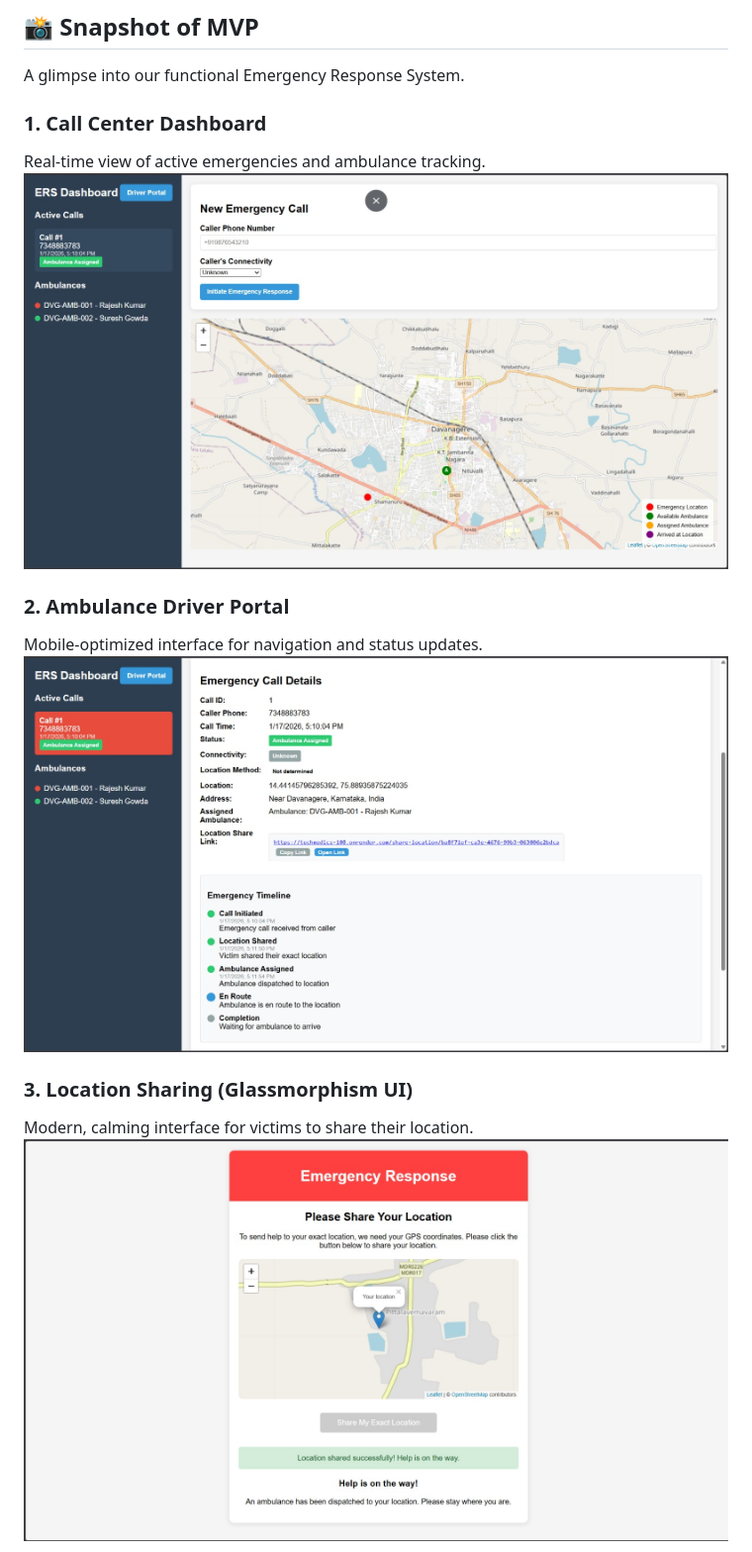
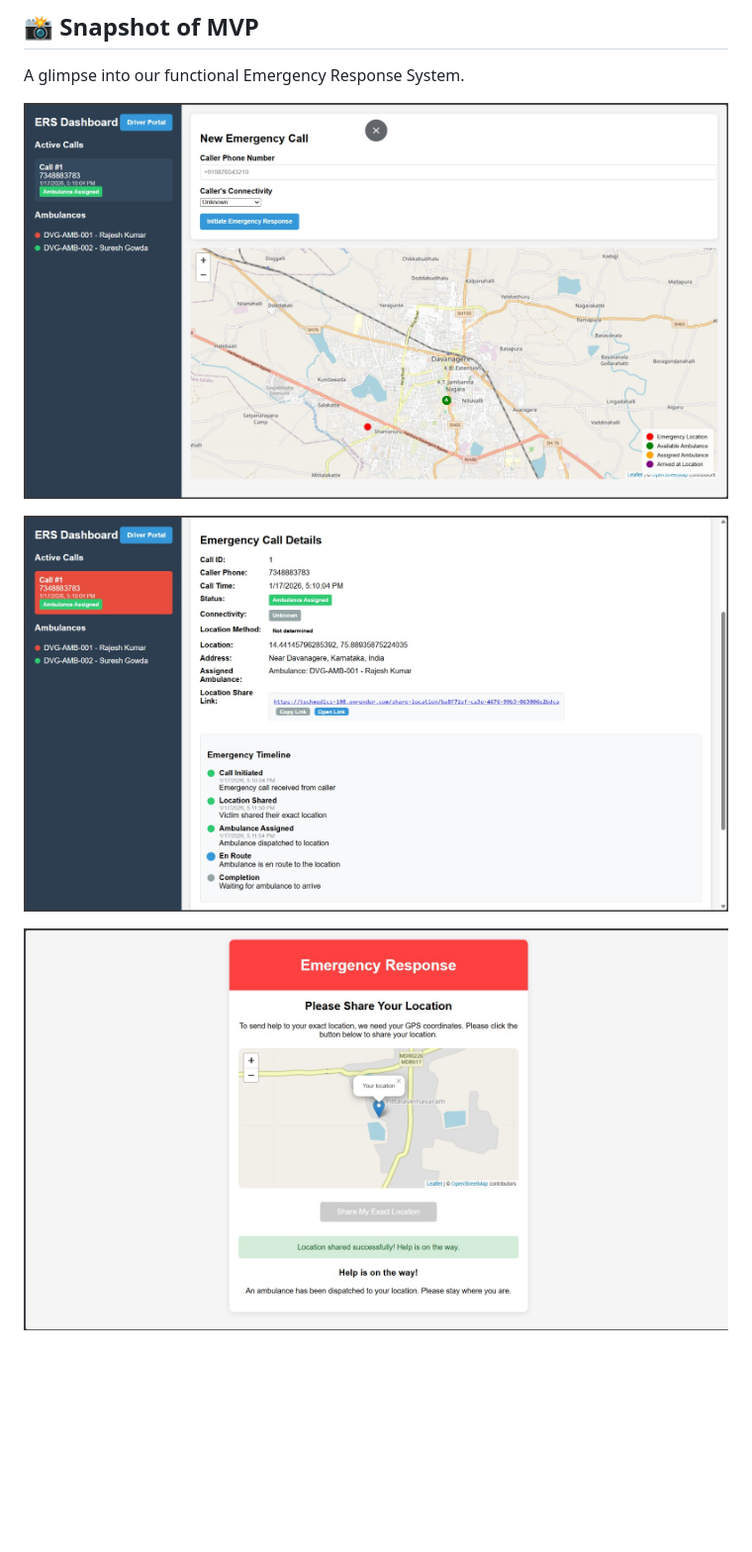
Before and after one commit to Suryareddy180/108plus, a Markdown page: README.md, the part around one of its changes. Shown at 99% size. Rendered like a GitHub page; blank space fills up the shorter version.

Commit message:
docs: remove incorrect labels from MVP screenshots in README

```diff
--- a/README.md
+++ b/README.md
@@ -93,15 +93,9 @@ Built on a robust Flask backend with Socket.IO for real-time events, our archite
 ## 📸 Snapshot of MVP
 A glimpse into our functional Emergency Response System.
 
-### 1. Call Center Dashboard
-Real-time view of active emergencies and ambulance tracking.
-![Call Center Dashboard](photos/1.jpeg)
+![Snapshot 1](photos/1.jpeg)
 
-### 2. Ambulance Driver Portal
-Mobile-optimized interface for navigation and status updates.
-![Driver App](photos/2.jpeg)
+![Snapshot 2](photos/2.jpeg)
 
-### 3. Location Sharing (Glassmorphism UI)
-Modern, calming interface for victims to share their location.
-![Location Share](photos/3.jpeg)
+![Snapshot 3](photos/3.jpeg)
 
```
Also changed, not shown: other parts of README.md (+1 -3 lines).
